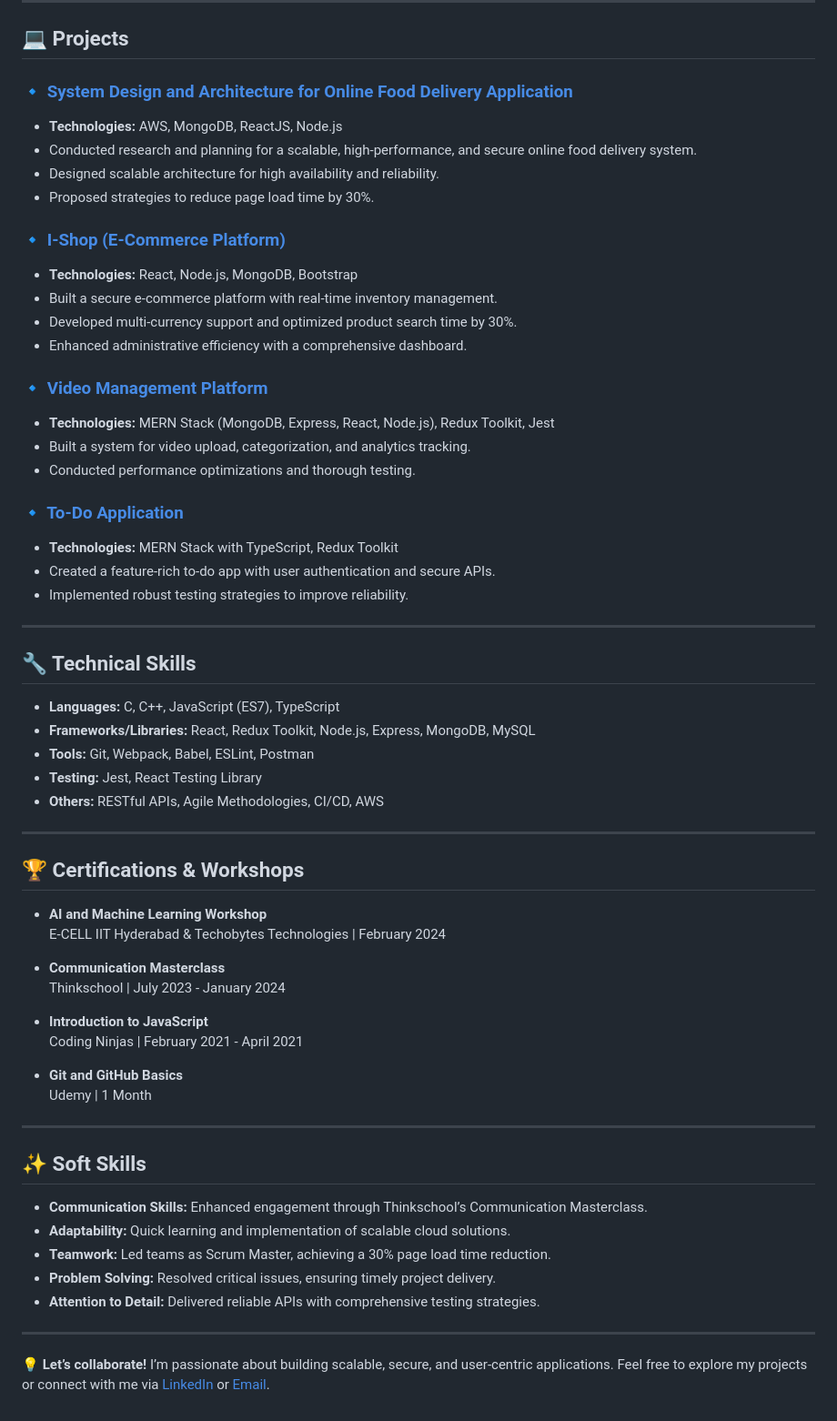
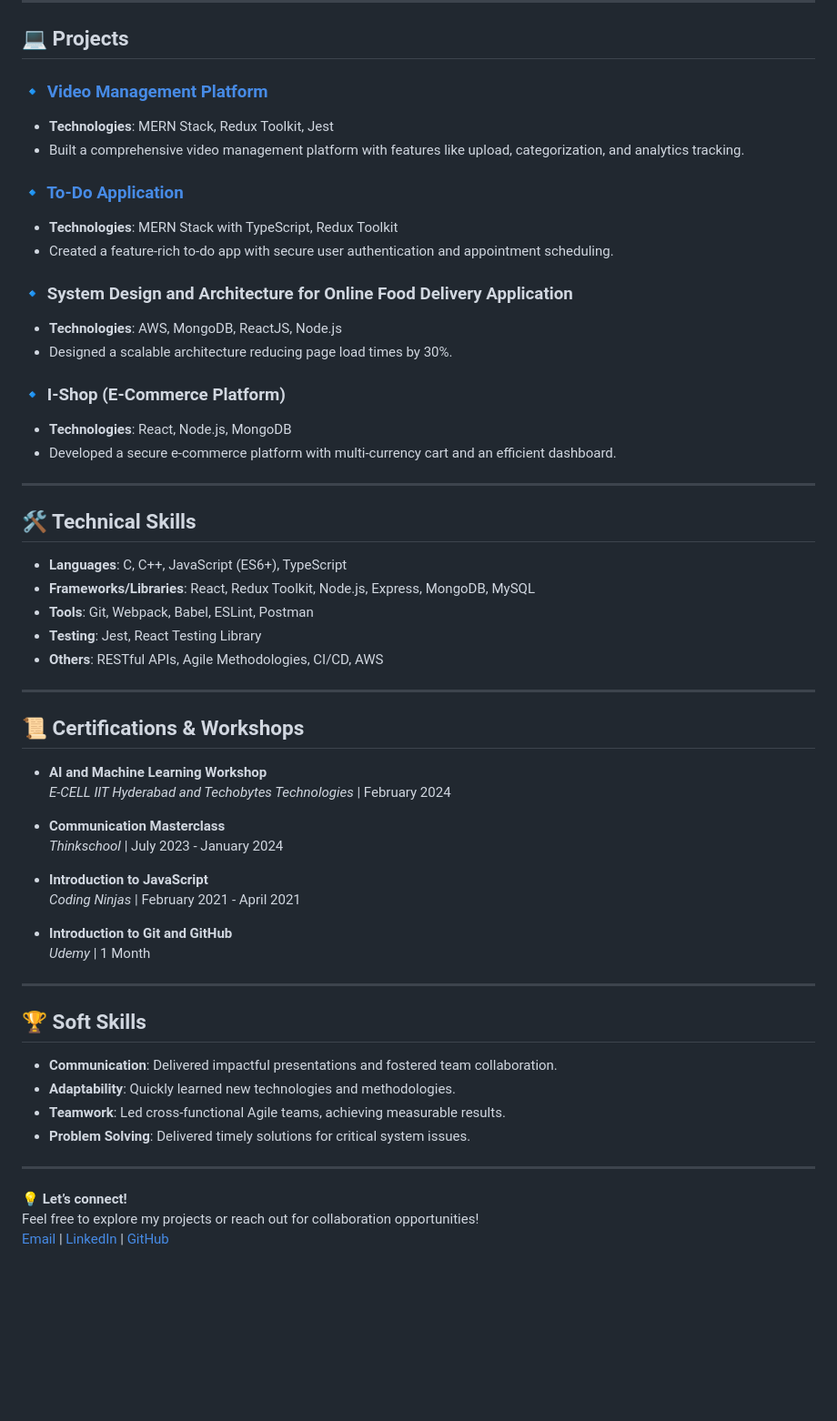
Before and after one commit to vivekvardhan369/vivekvardhan_resume, a Markdown page: README.md, the part around the change printed below. Shown: that part at 91% size. Rendered like a GitHub page; blank space fills up the shorter version.

```diff
--- a/README.md
+++ b/README.md
@@ -23,64 +29,59 @@
 
 ## 💻 Projects
 
-### 🔹 [System Design and Architecture for Online Food Delivery Application](#)
-- **Technologies:** AWS, MongoDB, ReactJS, Node.js
-- Conducted research and planning for a scalable, high-performance, and secure online food delivery system.
-- Designed scalable architecture for high availability and reliability.
-- Proposed strategies to reduce page load time by 30%.
+### 🔹 [Video Management Platform](https://github.com/vivekvardhan369/Video-Management-Platform.git)
+- **Technologies**: MERN Stack, Redux Toolkit, Jest
+- Built a comprehensive video management platform with features like upload, categorization, and analytics tracking.
 
-### 🔹 [I-Shop (E-Commerce Platform)](#)
-- **Technologies:** React, Node.js, MongoDB, Bootstrap
-- Built a secure e-commerce platform with real-time inventory management.
-- Developed multi-currency support and optimized product search time by 30%.
-- Enhanced administrative efficiency with a comprehensive dashboard.
+### 🔹 [To-Do Application](https://github.com/vivekvardhan369/To-do-Application.git)
+- **Technologies**: MERN Stack with TypeScript, Redux Toolkit
+- Created a feature-rich to-do app with secure user authentication and appointment scheduling.
 
-### 🔹 [Video Management Platform](#)
-- **Technologies:** MERN Stack (MongoDB, Express, React, Node.js), Redux Toolkit, Jest
-- Built a system for video upload, categorization, and analytics tracking.
-- Conducted performance optimizations and thorough testing.
+### 🔹 System Design and Architecture for Online Food Delivery Application
+- **Technologies**: AWS, MongoDB, ReactJS, Node.js
+- Designed a scalable architecture reducing page load times by 30%.
 
-### 🔹 [To-Do Application](#)
-- **Technologies:** MERN Stack with TypeScript, Redux Toolkit
-- Created a feature-rich to-do app with user authentication and secure APIs.
-- Implemented robust testing strategies to improve reliability.
+### 🔹 I-Shop (E-Commerce Platform)
+- **Technologies**: React, Node.js, MongoDB
+- Developed a secure e-commerce platform with multi-currency cart and an efficient dashboard.
 
 ---
 
-## 🔧 Technical Skills
+## 🛠️ Technical Skills
 
-- **Languages:** C, C++, JavaScript (ES7), TypeScript
-- **Frameworks/Libraries:** React, Redux Toolkit, Node.js, Express, MongoDB, MySQL
-- **Tools:** Git, Webpack, Babel, ESLint, Postman
-- **Testing:** Jest, React Testing Library
-- **Others:** RESTful APIs, Agile Methodologies, CI/CD, AWS
+- **Languages**: C, C++, JavaScript (ES6+), TypeScript
+- **Frameworks/Libraries**: React, Redux Toolkit, Node.js, Express, MongoDB, MySQL
+- **Tools**: Git, Webpack, Babel, ESLint, Postman
+- **Testing**: Jest, React Testing Library
+- **Others**: RESTful APIs, Agile Methodologies, CI/CD, AWS
 
 ---
 
-## 🏆 Certifications & Workshops
+## 📜 Certifications & Workshops
 
 - **AI and Machine Learning Workshop**
-  E-CELL IIT Hyderabad & Techobytes Technologies | February 2024
+  *E-CELL IIT Hyderabad and Techobytes Technologies* | February 2024
 
 - **Communication Masterclass**
-  Thinkschool | July 2023 - January 2024
+  *Thinkschool* | July 2023 - January 2024
 
 - **Introduction to JavaScript**
-  Coding Ninjas | February 2021 - April 2021
+  *Coding Ninjas* | February 2021 - April 2021
 
-- **Git and GitHub Basics**
-  Udemy | 1 Month
+- **Introduction to Git and GitHub**
+  *Udemy* | 1 Month
 
 ---
 
-## ✨ Soft Skills
+## 🏆 Soft Skills
 
-- **Communication Skills:** Enhanced engagement through Thinkschool’s Communication Masterclass.
-- **Adaptability:** Quick learning and implementation of scalable cloud solutions.
-- **Teamwork:** Led teams as Scrum Master, achieving a 30% page load time reduction.
-- **Problem Solving:** Resolved critical issues, ensuring timely project delivery.
-- **Attention to Detail:** Delivered reliable APIs with comprehensive testing strategies.
+- **Communication**: Delivered impactful presentations and fostered team collaboration.
+- **Adaptability**: Quickly learned new technologies and methodologies.
+- **Teamwork**: Led cross-functional Agile teams, achieving measurable results.
+- **Problem Solving**: Delivered timely solutions for critical system issues.
 
 ---
 
-💡 **Let’s collaborate!** I’m passionate about building scalable, secure, and user-centric applications. Feel free to explore my projects or connect with me via [LinkedIn](https://www.linkedin.com/in/vivek-vardhan-084166210) or [Email](mailto:vivekvardhan.akula@gmail.com).
+💡 **Let’s connect!**
+Feel free to explore my projects or reach out for collaboration opportunities!
+[Email](mailto:vivekvardhan.akula@gmail.com) | [LinkedIn](https://www.linkedin.com/in/vivek-vardhan369) | [GitHub](https://github.com/vivekvardhan369)
```
Also changed, not shown: other parts of README.md (+9 -3 lines).
